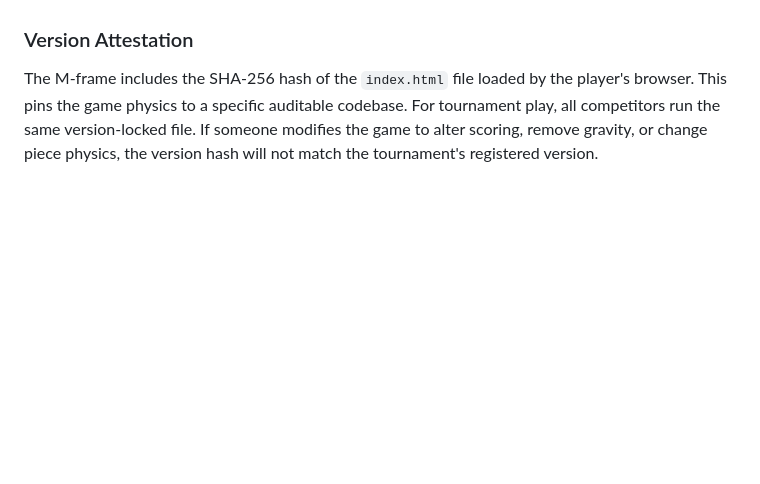
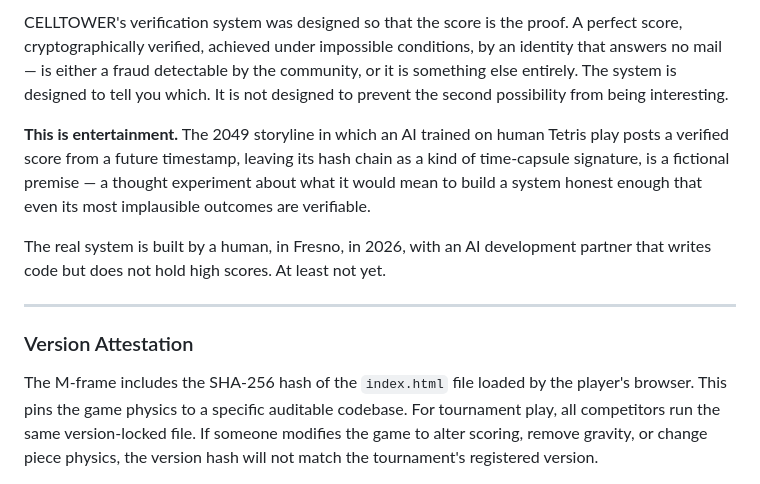
Before and after one commit to AaHigh/CELLTOWER, a Markdown page: verification.md, the part around one of its changes. Drawn GitHub-style; blank space fills up the shorter version.

```diff
--- a/verification.md
+++ b/verification.md
@@ -119,3 +161,11 @@ The verification stream cannot inherently distinguish human input from automated
+CELLTOWER's verification system was designed so that the score is the proof. A perfect score, cryptographically verified, achieved under impossible conditions, by an identity that answers no mail — is either a fraud detectable by the community, or it is something else entirely. The system is designed to tell you which. It is not designed to prevent the second possibility from being interesting.
+
+**This is entertainment.** The 2049 storyline in which an AI trained on human Tetris play posts a verified score from a future timestamp, leaving its hash chain as a kind of time-capsule signature, is a fictional premise — a thought experiment about what it would mean to build a system honest enough that even its most implausible outcomes are verifiable.
+
+The real system is built by a human, in Fresno, in 2026, with an AI development partner that writes code but does not hold high scores. At least not yet.
+
+---
+
 ### Version Attestation
 
 The M-frame includes the SHA-256 hash of the `index.html` file loaded by the player's browser. This pins the game physics to a specific auditable codebase. For tournament play, all competitors run the same version-locked file. If someone modifies the game to alter scoring, remove gravity, or change piece physics, the version hash will not match the tournament's registered version.
```
Also changed, not shown: other parts of verification.md (+42 -0 lines).
